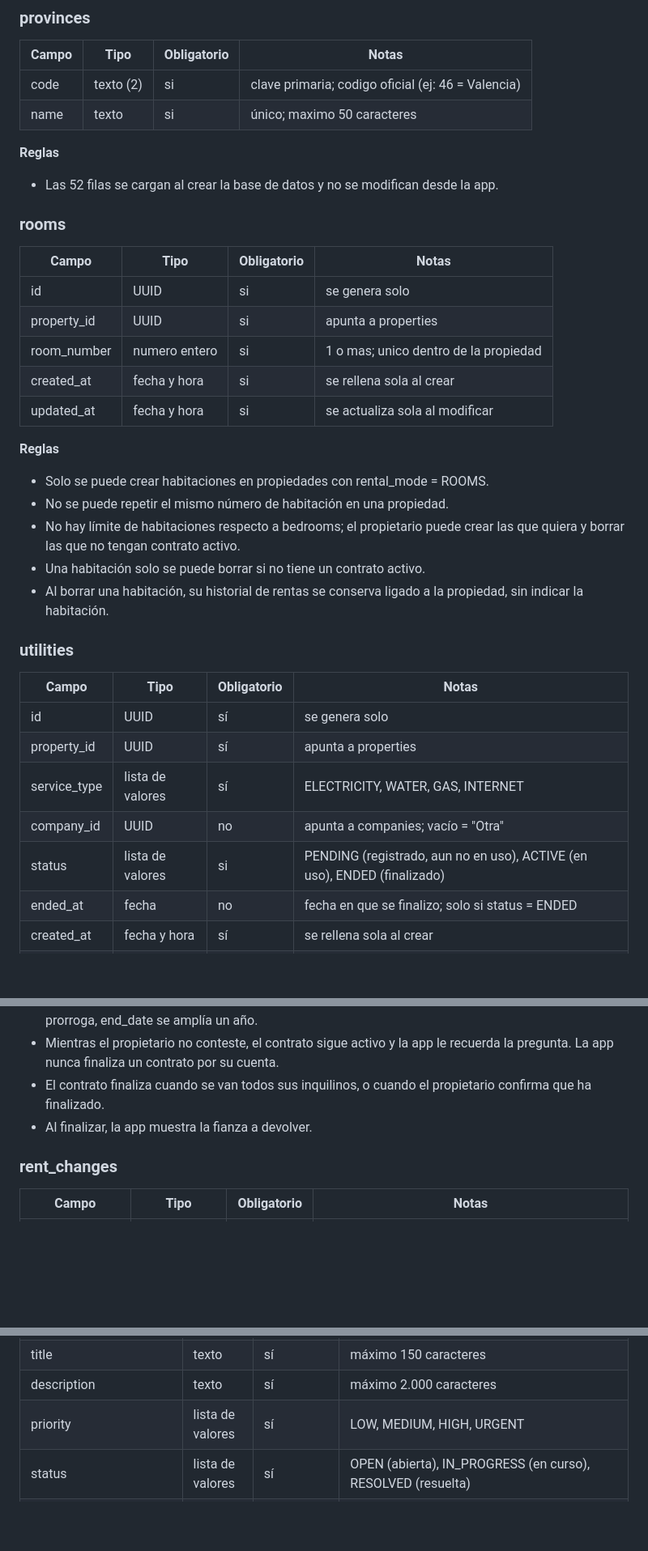
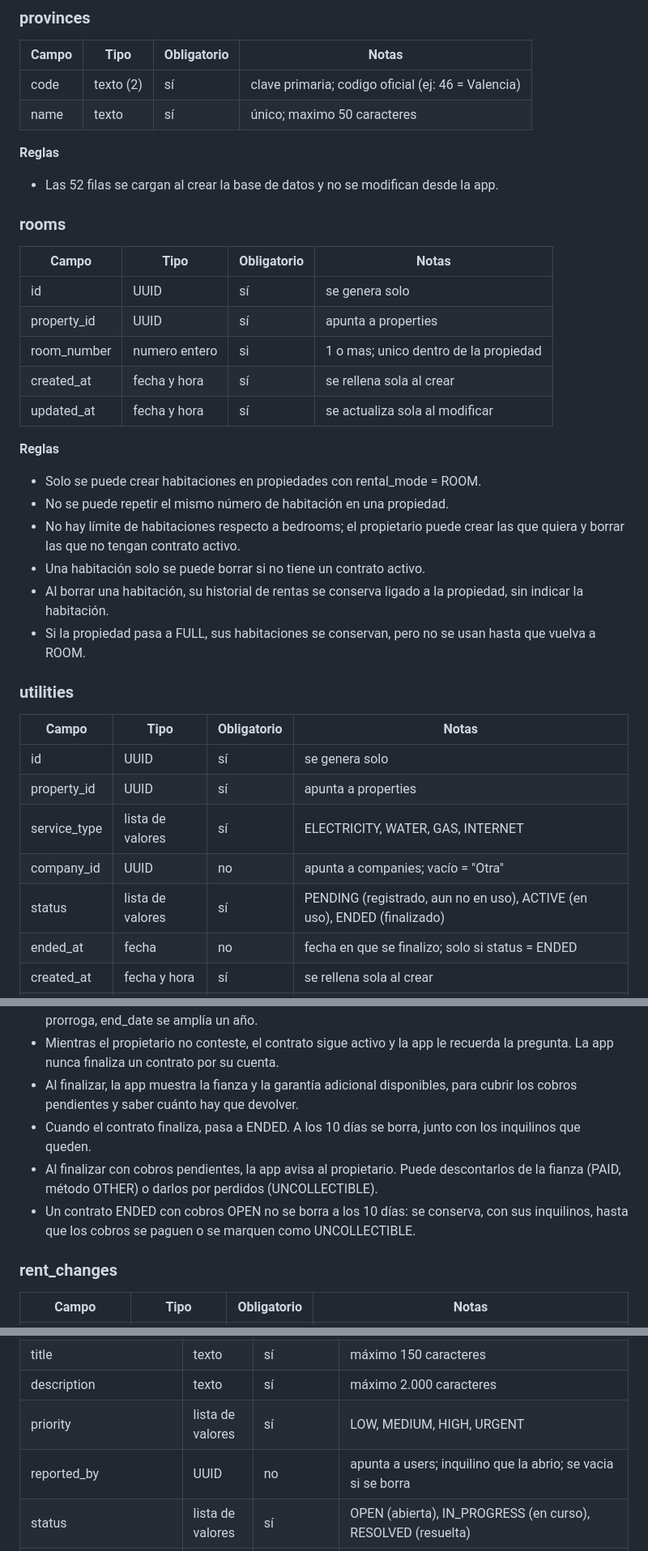
Before and after one commit to ffalaguera/Livify, a Markdown page: docs/modelo-datos.md, 3 parts joined by grey strips. Shown at 81% size. Rendered like a GitHub page; blank space fills up the shorter version.

```diff
--- a/docs/modelo-datos.md
+++ b/docs/modelo-datos.md
@@ -166,8 +170,8 @@ para declarar sus ingresos.
 ### provinces
 | Campo | Tipo | Obligatorio | Notas |
 |---|---|---|---|
-| code | texto (2) | si | clave primaria; codigo oficial (ej: 46 = Valencia) |
-| name | texto | si | único; maximo 50 caracteres |
+| code | texto (2) | sí | clave primaria; codigo oficial (ej: 46 = Valencia) |
+| name | texto | sí | único; maximo 50 caracteres |
 
 **Reglas**
 - Las 52 filas se cargan al crear la base de datos y no se modifican desde la app.
@@ -175,18 +179,19 @@ para declarar sus ingresos.
 ### rooms
 | Campo | Tipo | Obligatorio | Notas |
 |---|---|---|---|
-| id | UUID | si | se genera solo |
-| property_id | UUID | si | apunta a properties |
+| id | UUID | sí | se genera solo |
+| property_id | UUID | sí | apunta a properties |
 | room_number | numero entero | si | 1 o mas; unico dentro de la propiedad |
-| created_at | fecha y hora | si | se rellena sola al crear |
-| updated_at | fecha y hora | si | se actualiza sola al modificar |
+| created_at | fecha y hora | sí | se rellena sola al crear |
+| updated_at | fecha y hora | sí | se actualiza sola al modificar |
 
 **Reglas**
-- Solo se puede crear habitaciones en propiedades con rental_mode = ROOMS.
+- Solo se puede crear habitaciones en propiedades con rental_mode = ROOM.
 - No se puede repetir el mismo número de habitación en una propiedad.
 - No hay límite de habitaciones respecto a bedrooms; el propietario puede crear las que quiera y borrar las que no tengan contrato activo.
 - Una habitación solo se puede borrar si no tiene un contrato activo.
 - Al borrar una habitación, su historial de rentas se conserva ligado a la propiedad, sin indicar la habitación.
+- Si la propiedad pasa a FULL, sus habitaciones se conservan, pero no se usan hasta que vuelva a ROOM.
 
 ### utilities
 | Campo | Tipo | Obligatorio | Notas |
@@ -195,7 +200,7 @@ para declarar sus ingresos.
 | property_id | UUID | sí | apunta a properties |
 | service_type | lista de valores | sí | ELECTRICITY, WATER, GAS, INTERNET |
 | company_id | UUID | no | apunta a companies; vacío = "Otra" |
-| status | lista de valores | si | PENDING (registrado, aun no en uso), ACTIVE (en uso), ENDED (finalizado) |
+| status | lista de valores | sí | PENDING (registrado, aun no en uso), ACTIVE (en uso), ENDED (finalizado) |
 | ended_at | fecha | no | fecha en que se finalizo; solo si status = ENDED |
 | created_at | fecha y hora | sí | se rellena sola al crear |
 | updated_at | fecha y hora | sí | se actualiza sola al modificar |
@@ -231,8 +239,10 @@ para declarar sus ingresos.
 - Se avisa al propietario X meses antes de end_date (X es un parámetro configurable según la ley).
 - Al llegar end_date, la app pregunta al propietario si el contrato ha finalizado o se ha prorrogado. Si se prorroga, end_date se amplía un año.
 - Mientras el propietario no conteste, el contrato sigue activo y la app le recuerda la pregunta. La app nunca finaliza un contrato por su cuenta.
-- El contrato finaliza cuando se van todos sus inquilinos, o cuando el propietario confirma que ha finalizado.
-- Al finalizar, la app muestra la fianza a devolver.
+- Al finalizar, la app muestra la fianza y la garantía adicional disponibles, para cubrir los cobros pendientes y saber cuánto hay que devolver.
+- Cuando el contrato finaliza, pasa a ENDED. A los 10 días se borra, junto con los inquilinos que queden.
+- Al finalizar con cobros pendientes, la app avisa al propietario. Puede descontarlos de la fianza (PAID, método OTHER) o darlos por perdidos (UNCOLLECTIBLE).
+- Un contrato ENDED con cobros OPEN no se borra a los 10 días: se conserva, con sus inquilinos, hasta que los cobros se paguen o se marquen como UNCOLLECTIBLE.
 
 ### rent_changes
 | Campo | Tipo | Obligatorio | Notas |
@@ -337,6 +347,7 @@ para declarar sus ingresos.
 | title | texto | sí | máximo 150 caracteres |
 | description | texto | sí | máximo 2.000 caracteres |
 | priority | lista de valores | sí | LOW, MEDIUM, HIGH, URGENT |
+| reported_by | UUID | no | apunta a users; inquilino que la abrio; se vacia si se borra |
 | status | lista de valores | sí | OPEN (abierta), IN_PROGRESS (en curso), RESOLVED (resuelta) |
 | planned_resolution_date | fecha | no | fecha prevista; sin límite futuro; no anterior a la apertura |
 | resolved_at | fecha | no | fecha real; solo si RESOLVED; entre la apertura y hoy |
```
Also changed, not shown: other parts of docs/modelo-datos.md (+18 -7 lines), docs/modelo-datos.png, 1 other file.
